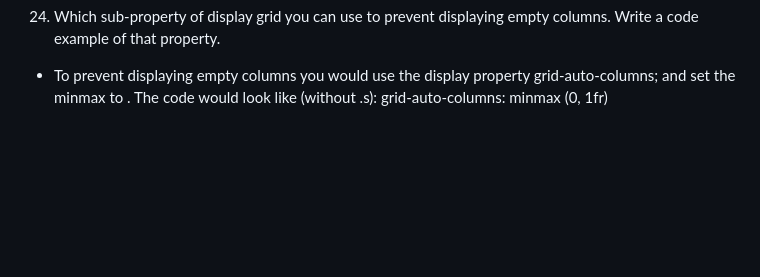
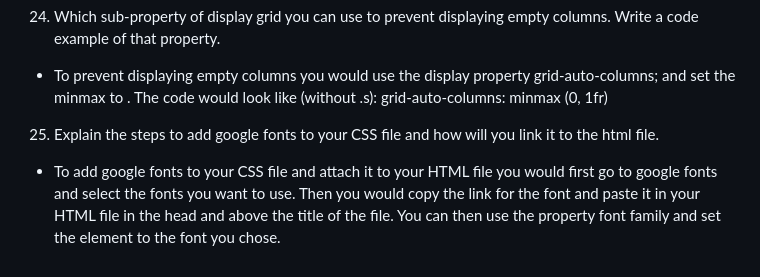
Before and after one commit to Eust0013/reference-website, a Markdown page: README.md, the part around the change. GitHub-like rendering; blank space fills up the shorter version.

Commit message:
Answer question 25

```diff
--- a/README.md
+++ b/README.md
@@ -87,3 +87,5 @@ So to divide items you would use the sub-property class=”grid-item”.
 24. Which sub-property of display grid you can use to prevent displaying empty columns. Write a code example of that property.
 - To prevent displaying empty columns you would use the display property grid-auto-columns; and set the minmax to . The code would look like (without .s):
 grid-auto-columns: minmax (0, 1fr)
+25. Explain the steps to add google fonts to your CSS file and how will you link it to the html file.
+- To add google fonts to your CSS file and attach it to your HTML file you would first go to google fonts and select the fonts you want to use. Then you would copy the link for the font and paste it in your HTML file in the head and above the title of the file. You can then use the property font family and set the element to the font you chose.
```
